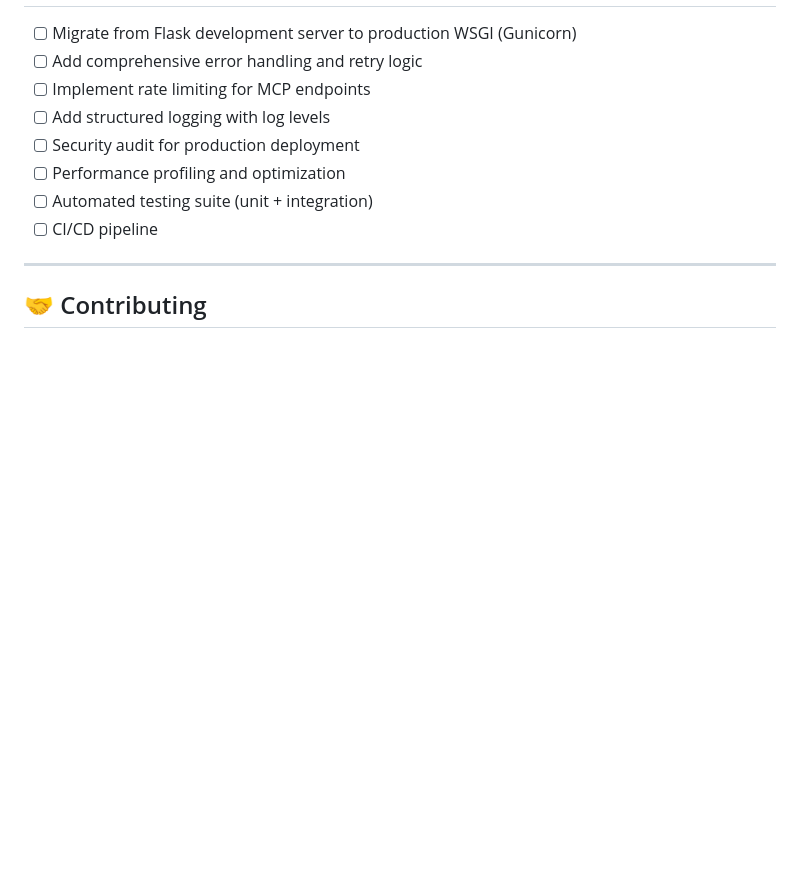
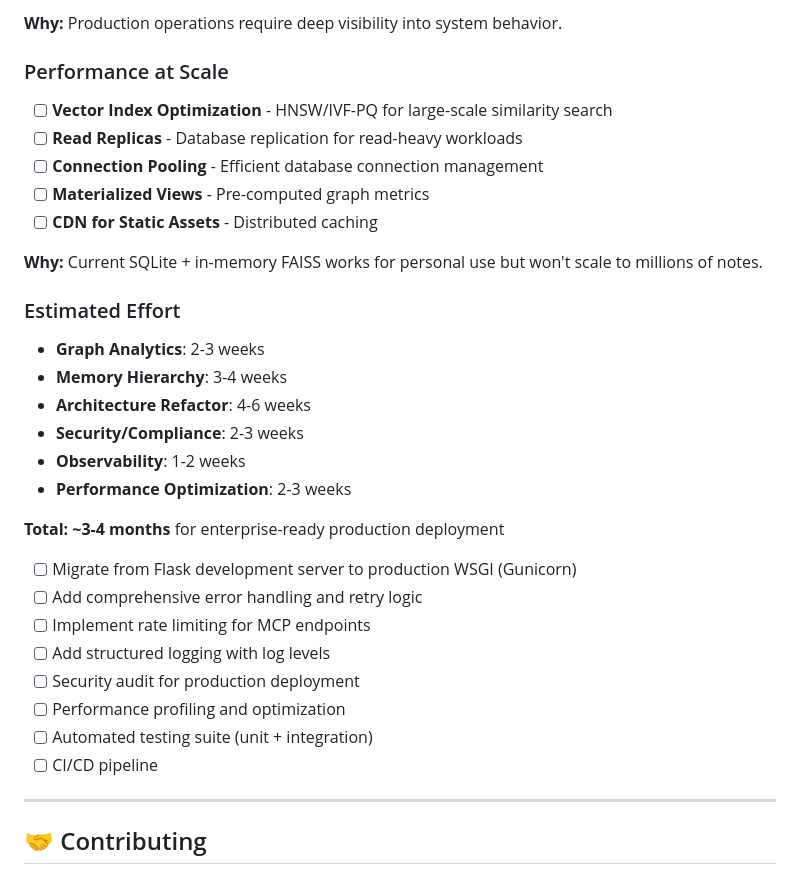
Before and after one commit to artemMprokhorov/hippograph, a Markdown page: ROADMAP.md, the part around one of its changes. Drawn GitHub-style; blank space fills up the shorter version.

```diff
--- a/ROADMAP.md
+++ b/ROADMAP.md
@@ -106,3 +156,25 @@
+**Why:** Production operations require deep visibility into system behavior.
+
+### Performance at Scale
+- [ ] **Vector Index Optimization** - HNSW/IVF-PQ for large-scale similarity search
+- [ ] **Read Replicas** - Database replication for read-heavy workloads
+- [ ] **Connection Pooling** - Efficient database connection management
+- [ ] **Materialized Views** - Pre-computed graph metrics
+- [ ] **CDN for Static Assets** - Distributed caching
+
+**Why:** Current SQLite + in-memory FAISS works for personal use but won't scale to millions of notes.
+
+### Estimated Effort
+- **Graph Analytics**: 2-3 weeks
+- **Memory Hierarchy**: 3-4 weeks
+- **Architecture Refactor**: 4-6 weeks
+- **Security/Compliance**: 2-3 weeks
+- **Observability**: 1-2 weeks
+- **Performance Optimization**: 2-3 weeks
+
+**Total: ~3-4 months** for enterprise-ready production deployment
+
+
 - [ ] Migrate from Flask development server to production WSGI (Gunicorn)
 - [ ] Add comprehensive error handling and retry logic
 - [ ] Implement rate limiting for MCP endpoints
```
Also changed, not shown: other parts of ROADMAP.md (+50 -0 lines).
